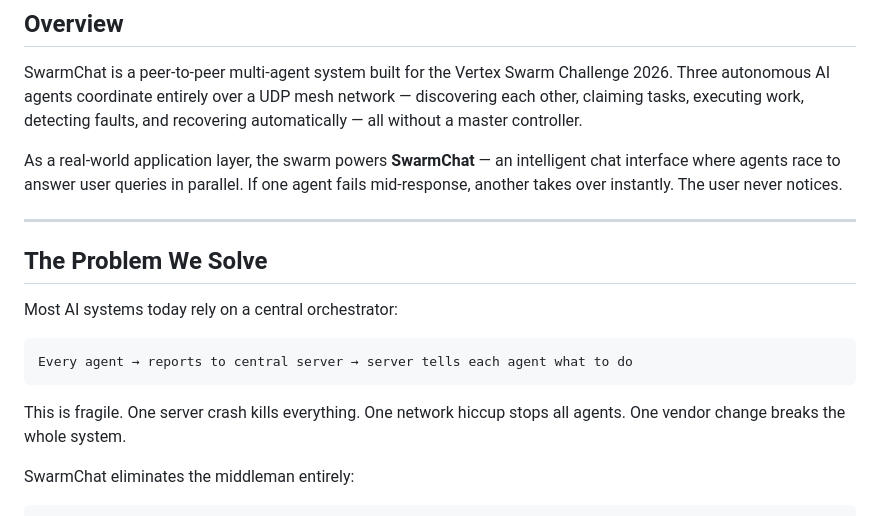
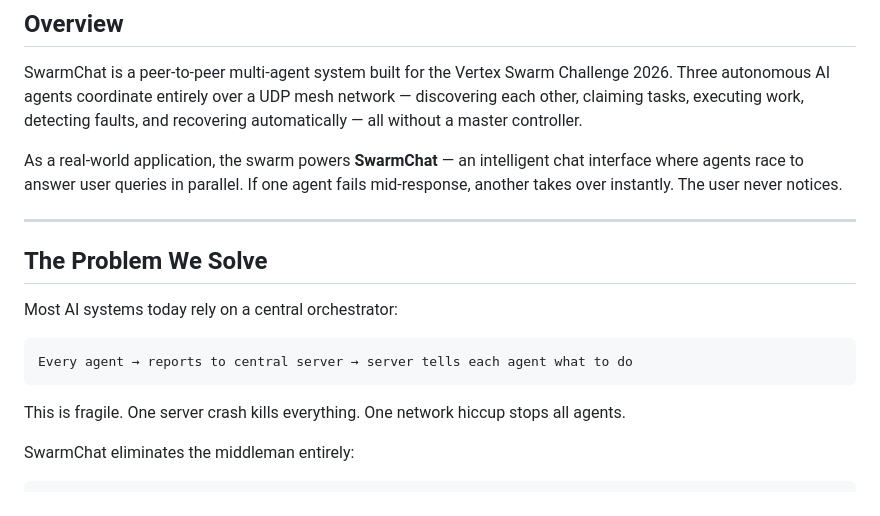
Before and after one commit to cutlerjay109-create/swarmchat, a Markdown page: README.md, the part around one of its changes. Rendered like a GitHub page.

````diff
--- a/README.md
+++ b/README.md
@@ -9,7 +9,7 @@
 
 SwarmChat is a peer-to-peer multi-agent system built for the Vertex Swarm Challenge 2026. Three autonomous AI agents coordinate entirely over a UDP mesh network — discovering each other, claiming tasks, executing work, detecting faults, and recovering automatically — all without a master controller.
 
-As a real-world application layer, the swarm powers **SwarmChat** — an intelligent chat interface where agents race to answer user queries in parallel. If one agent fails mid-response, another takes over instantly. The user never notices.
+As a real-world application, the swarm powers **SwarmChat** — an intelligent chat interface where agents race to answer user queries in parallel. If one agent fails mid-response, another takes over instantly. The user never notices.
 
 ---
 
@@ -21,7 +21,7 @@ Most AI systems today rely on a central orchestrator:
 Every agent → reports to central server → server tells each agent what to do
 ```
 
-This is fragile. One server crash kills everything. One network hiccup stops all agents. One vendor change breaks the whole system.
+This is fragile. One server crash kills everything. One network hiccup stops all agents.
 
 SwarmChat eliminates the middleman entirely:
 
````
Also changed, not shown: other parts of README.md (+42 -52 lines).
